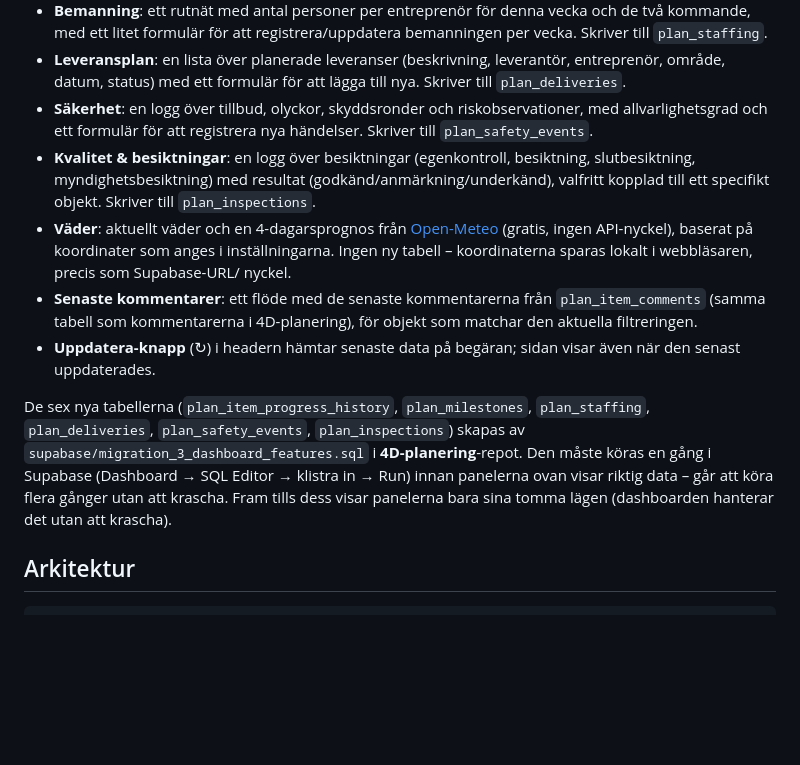
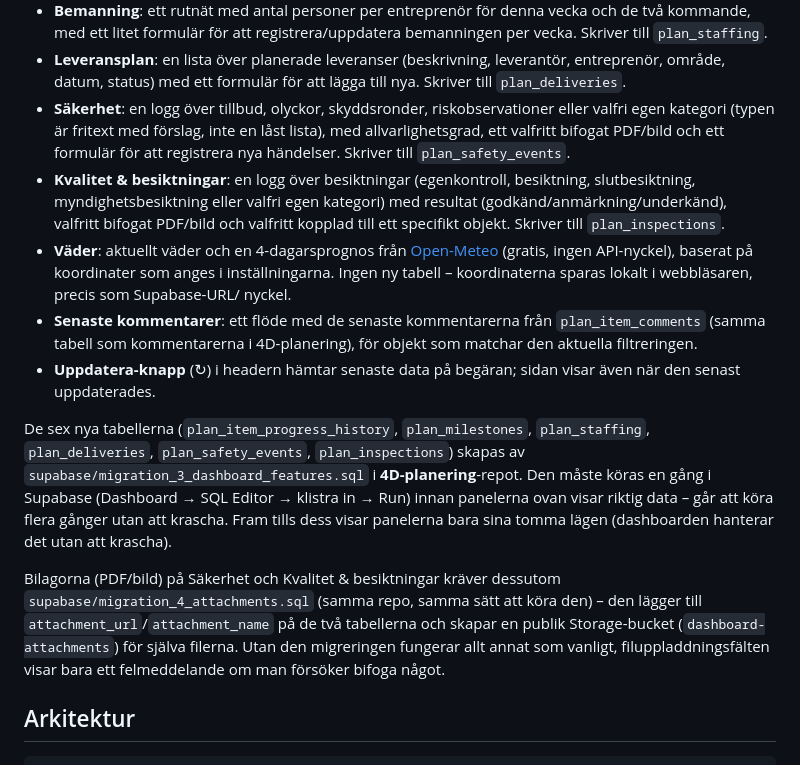
Before and after one commit to vfalk-NCC/4D-dashboard, a Markdown page: README.md, the part around the change. Drawn GitHub-style; blank space fills up the shorter version.

Commit message:
Uppdatera README med bilagor och migration_4
Co-Authored-By: Claude Sonnet 5 <noreply@anthropic.com>
Claude-Session: https://claude.ai/code/session_01Wd2SF8Nca8H8XpxAvohbQN

```diff
--- a/README.md
+++ b/README.md
@@ -46,13 +46,16 @@ Workspace API** (https://developer.trimble.com/docs/connect/workspace-api/).
 - **Leveransplan**: en lista över planerade leveranser (beskrivning,
   leverantör, entreprenör, område, datum, status) med ett formulär för
   att lägga till nya. Skriver till `plan_deliveries`.
-- **Säkerhet**: en logg över tillbud, olyckor, skyddsronder och
-  riskobservationer, med allvarlighetsgrad och ett formulär för att
-  registrera nya händelser. Skriver till `plan_safety_events`.
+- **Säkerhet**: en logg över tillbud, olyckor, skyddsronder,
+  riskobservationer eller valfri egen kategori (typen är fritext med
+  förslag, inte en låst lista), med allvarlighetsgrad, ett valfritt
+  bifogat PDF/bild och ett formulär för att registrera nya händelser.
+  Skriver till `plan_safety_events`.
 - **Kvalitet & besiktningar**: en logg över besiktningar (egenkontroll,
-  besiktning, slutbesiktning, myndighetsbesiktning) med resultat
-  (godkänd/anmärkning/underkänd), valfritt kopplad till ett specifikt
-  objekt. Skriver till `plan_inspections`.
+  besiktning, slutbesiktning, myndighetsbesiktning eller valfri egen
+  kategori) med resultat (godkänd/anmärkning/underkänd), valfritt
+  bifogat PDF/bild och valfritt kopplad till ett specifikt objekt.
+  Skriver till `plan_inspections`.
 - **Väder**: aktuellt väder och en 4-dagarsprognos från
   [Open-Meteo](https://open-meteo.com/) (gratis, ingen API-nyckel),
   baserat på koordinater som anges i inställningarna. Ingen ny tabell –
@@ -72,6 +75,14 @@ i **4D-planering**-repot. Den måste köras en gång i Supabase (Dashboard
 går att köra flera gånger utan att krascha. Fram tills dess visar
 panelerna bara sina tomma lägen (dashboarden hanterar det utan att
 krascha).
+
+Bilagorna (PDF/bild) på Säkerhet och Kvalitet & besiktningar kräver
+dessutom `supabase/migration_4_attachments.sql` (samma repo, samma
+sätt att köra den) – den lägger till `attachment_url`/`attachment_name`
+på de två tabellerna och skapar en publik Storage-bucket
+(`dashboard-attachments`) för själva filerna. Utan den migreringen
+fungerar allt annat som vanligt, filuppladdningsfälten visar bara ett
+felmeddelande om man försöker bifoga något.
 
 ## Arkitektur
 
```
